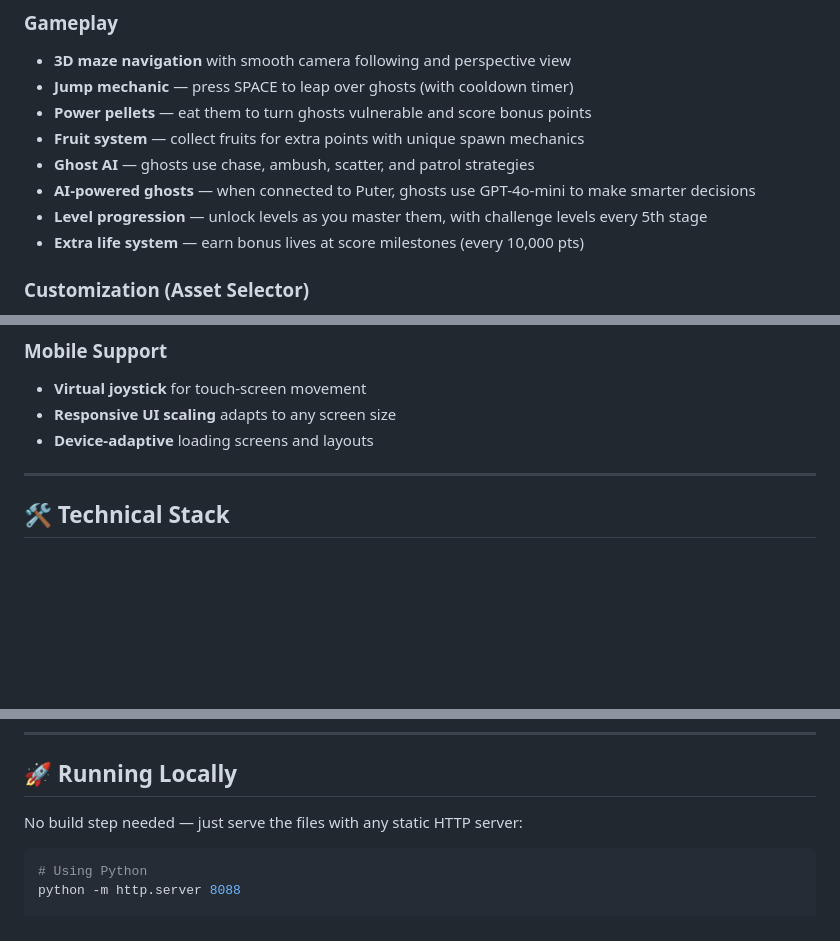
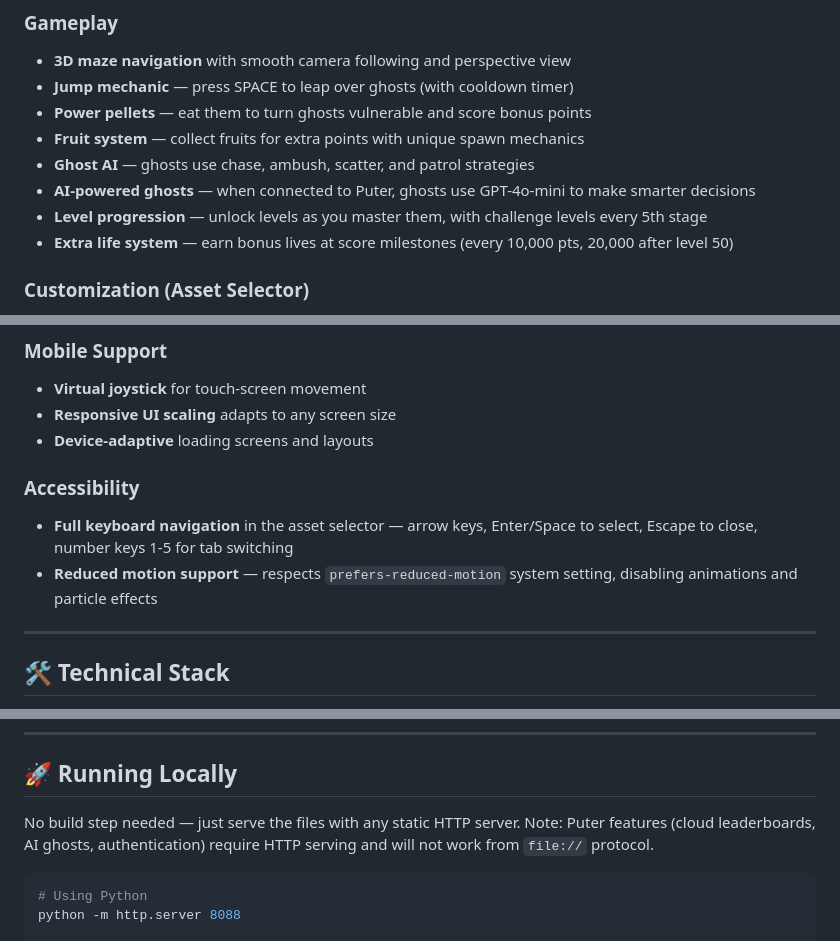
Before and after one commit to dev-justin-time/3d_pacman, a Markdown page: README.md, 3 parts joined by grey strips. Drawn GitHub-style; blank space fills up the shorter version.

````diff
--- a/README.md
+++ b/README.md
@@ -16,7 +16,7 @@ A fully-featured 3D Pac-Man game built with Three.js and Puter.js — featuring
 - **Ghost AI** — ghosts use chase, ambush, scatter, and patrol strategies
 - **AI-powered ghosts** — when connected to Puter, ghosts use GPT-4o-mini to make smarter decisions
 - **Level progression** — unlock levels as you master them, with challenge levels every 5th stage
-- **Extra life system** — earn bonus lives at score milestones (every 10,000 pts)
+- **Extra life system** — earn bonus lives at score milestones (every 10,000 pts, 20,000 after level 50)
 
 ### Customization (Asset Selector)
 - **13 Pac-Man models** — classic sphere, Yellow, Robot, Girl, Pixel, Rock 'n Roll, and more
@@ -45,6 +45,10 @@ A fully-featured 3D Pac-Man game built with Three.js and Puter.js — featuring
 - **Virtual joystick** for touch-screen movement
 - **Responsive UI scaling** adapts to any screen size
 - **Device-adaptive** loading screens and layouts
+
+### Accessibility
+- **Full keyboard navigation** in the asset selector — arrow keys, Enter/Space to select, Escape to close, number keys 1-5 for tab switching
+- **Reduced motion support** — respects `prefers-reduced-motion` system setting, disabling animations and particle effects
 
 ---
 
@@ -87,7 +91,7 @@ A fully-featured 3D Pac-Man game built with Three.js and Puter.js — featuring
 
 ## 🚀 Running Locally
 
-No build step needed — just serve the files with any static HTTP server:
+No build step needed — just serve the files with any static HTTP server. Note: Puter features (cloud leaderboards, AI ghosts, authentication) require HTTP serving and will not work from `file://` protocol.
 
 ```bash
 # Using Python
````
